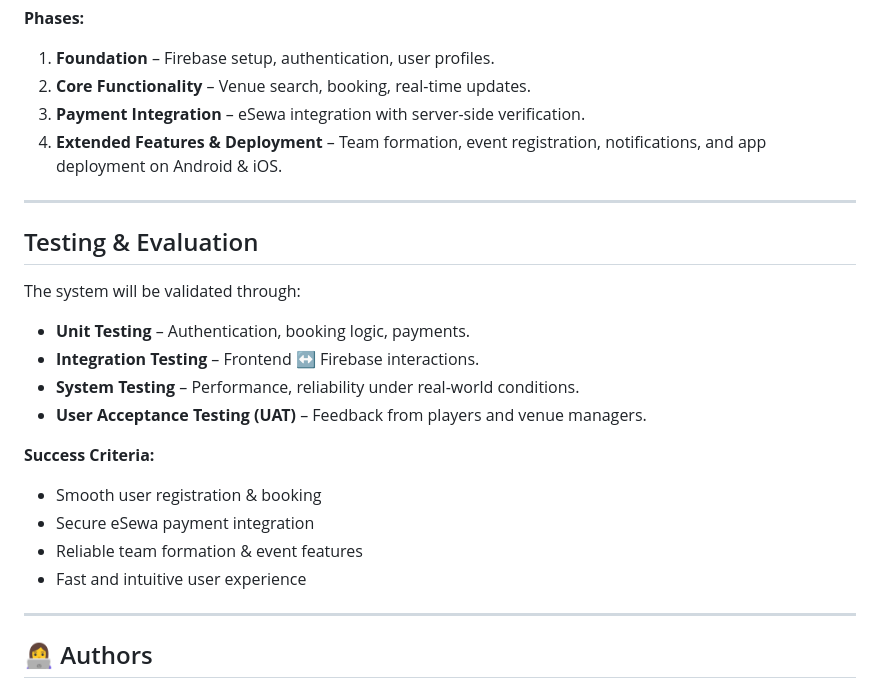
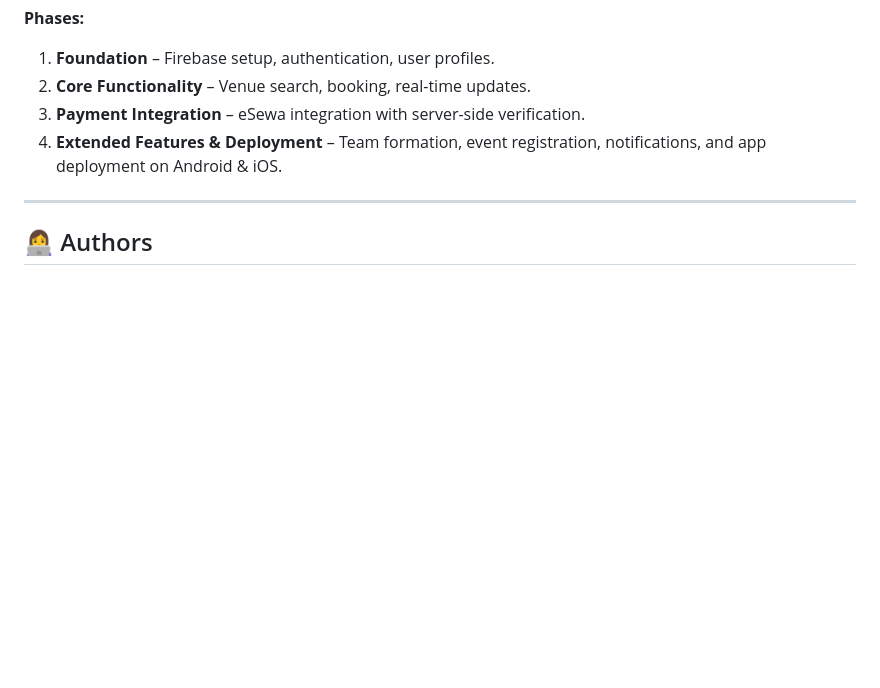
Before and after one commit to Soniya-54/sports_management_app, a Markdown page: README.md, the part around the change. GitHub-like rendering; blank space fills up the shorter version.

```diff
--- a/README.md
+++ b/README.md
@@ -59,21 +59,6 @@ The project follows an **Iterative Development Model**, with multiple cycles of
 
 ---
 
-## Testing & Evaluation
-The system will be validated through:
-- **Unit Testing** – Authentication, booking logic, payments.
-- **Integration Testing** – Frontend ↔ Firebase interactions.
-- **System Testing** – Performance, reliability under real-world conditions.
-- **User Acceptance Testing (UAT)** – Feedback from players and venue managers.
-
-**Success Criteria:**
-- Smooth user registration & booking
-- Secure eSewa payment integration
-- Reliable team formation & event features
-- Fast and intuitive user experience
-
----
-
 ## 👩‍💻 Authors
 - **Soniya Khadka**
 - **Romita Dangol**
```
